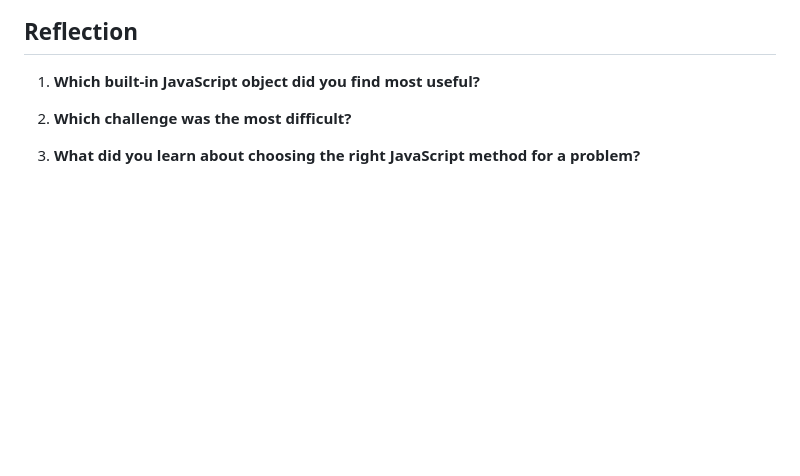
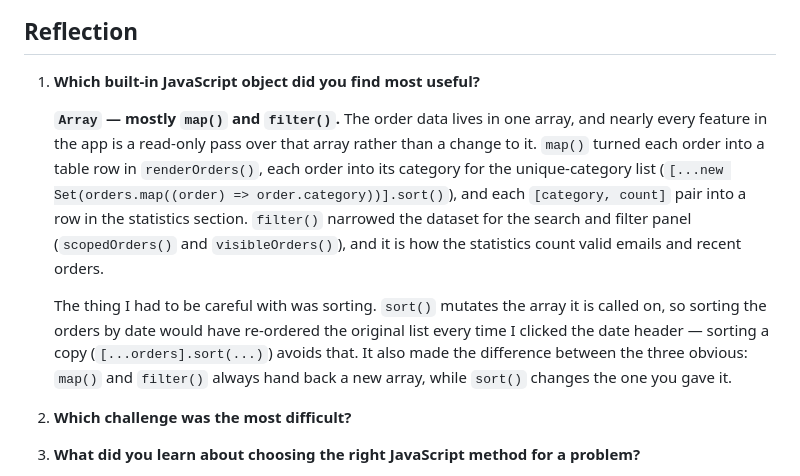
Before and after one commit to ThamiRoneo/ecommerce-order-processor, a Markdown page: README.md, the part around the change. GitHub-like rendering; blank space fills up the shorter version.

Commit message:
updated README.md reflection Q1

```diff
--- a/README.md
+++ b/README.md
@@ -57,6 +57,9 @@ A client-side e-commerce order dashboard for viewing and processing orders. It d
 
 1. **Which built-in JavaScript object did you find most useful?**
 
+   **`Array` — mostly `map()` and `filter()`.** The order data lives in one array, and nearly every feature in the app is a read-only pass over that array rather than a change to it. `map()` turned each order into a table row in `renderOrders()`, each order into its category for the unique-category list (`[...new Set(orders.map((order) => order.category))].sort()`), and each `[category, count]` pair into a row in the statistics section. `filter()` narrowed the dataset for the search and filter panel (`scopedOrders()` and `visibleOrders()`), and it is how the statistics count valid emails and recent orders.
+
+   The thing I had to be careful with was sorting. `sort()` mutates the array it is called on, so sorting the orders by date would have re-ordered the original list every time I clicked the date header — sorting a copy (`[...orders].sort(...)`) avoids that. It also made the difference between the three obvious: `map()` and `filter()` always hand back a new array, while `sort()` changes the one you gave it.
 
 2. **Which challenge was the most difficult?**
 
```
